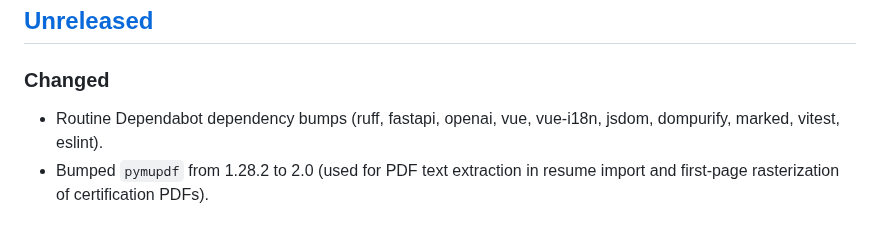
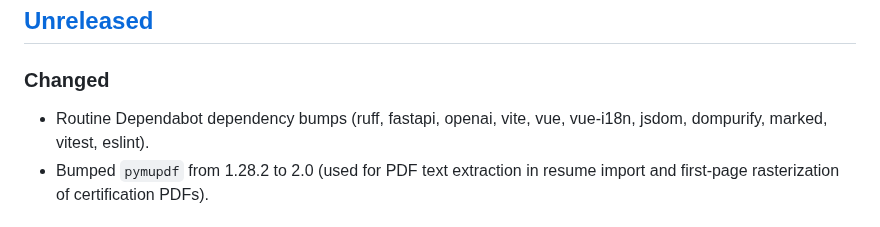
Before and after one commit to tkm112345/skillgrowth, a Markdown page: CHANGELOG.md, the part around the change. GitHub-like rendering.

Commit message:
Record vite 8.3.5 bump in changelog

```diff
--- a/CHANGELOG.md
+++ b/CHANGELOG.md
@@ -10,7 +10,7 @@ commit as the change, moved into a dated section when a release is cut).
 ## [Unreleased]
 
 ### Changed
-- Routine Dependabot dependency bumps (ruff, fastapi, openai, vue,
+- Routine Dependabot dependency bumps (ruff, fastapi, openai, vite, vue,
   vue-i18n, jsdom, dompurify, marked, vitest, eslint).
 - Bumped `pymupdf` from 1.28.2 to 2.0 (used for PDF text extraction in
   resume import and first-page rasterization of certification PDFs).
```
